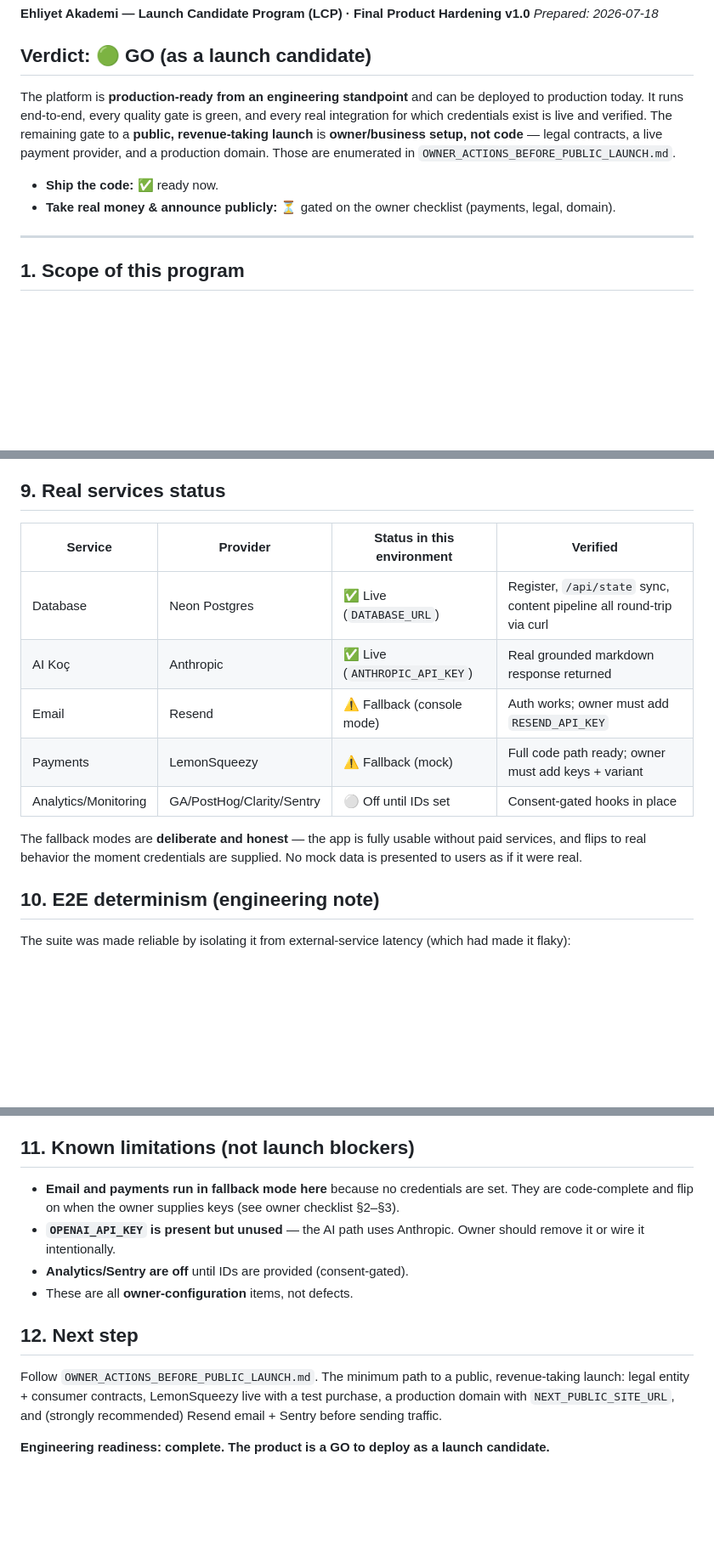
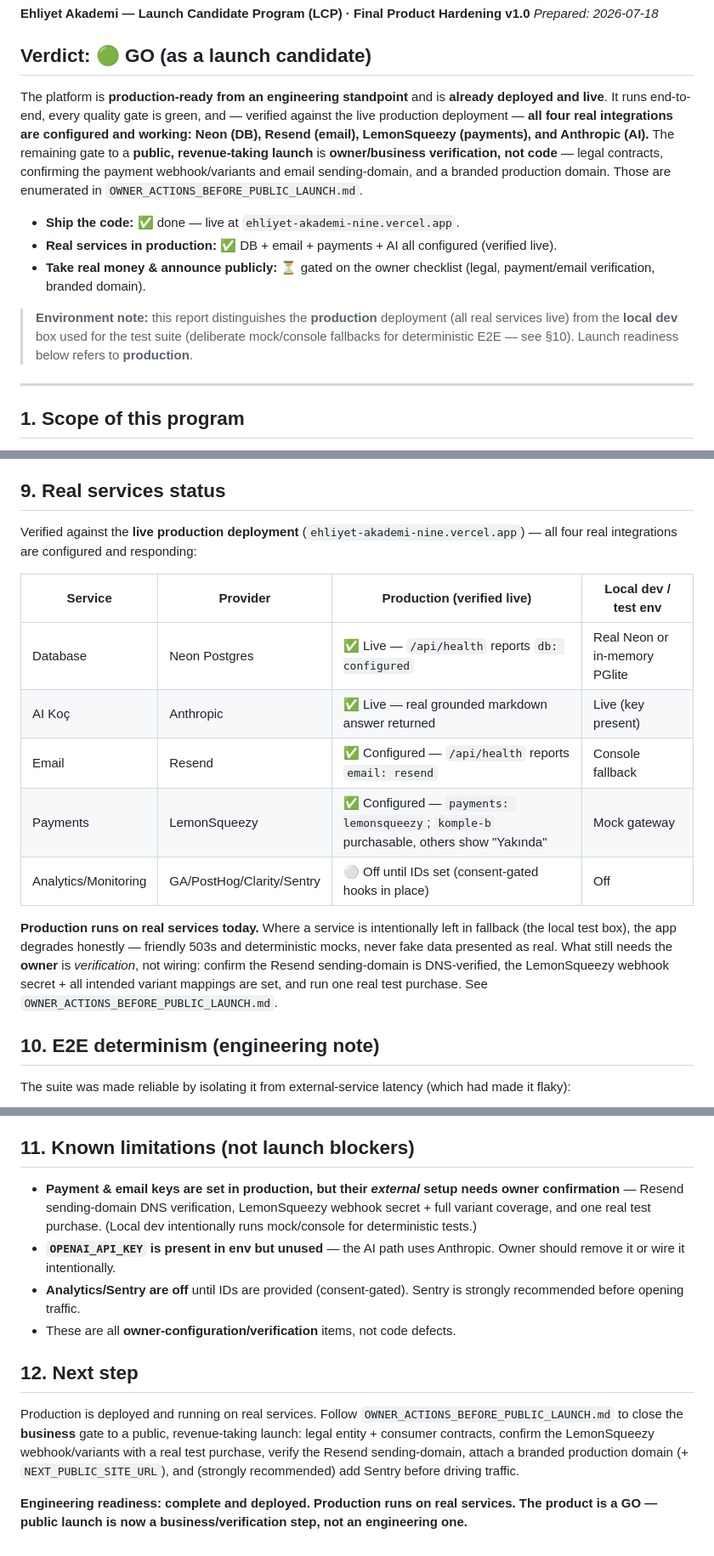
Before and after one commit to emredogan-cloud/ehliyet-akademi, a Markdown page: LAUNCH_CANDIDATE_REPORT.md, 3 parts joined by grey strips. Shown at 85% size. GitHub-like rendering; blank space fills up the shorter version.

```diff
--- a/LAUNCH_CANDIDATE_REPORT.md
+++ b/LAUNCH_CANDIDATE_REPORT.md
@@ -5,14 +5,22 @@ _Prepared: 2026-07-18_
 
 ## Verdict: 🟢 GO (as a launch candidate)
 
-The platform is **production-ready from an engineering standpoint** and can be deployed to
-production today. It runs end-to-end, every quality gate is green, and every real integration for
-which credentials exist is live and verified. The remaining gate to a **public, revenue-taking
-launch** is **owner/business setup, not code** — legal contracts, a live payment provider, and a
-production domain. Those are enumerated in `OWNER_ACTIONS_BEFORE_PUBLIC_LAUNCH.md`.
+The platform is **production-ready from an engineering standpoint** and is **already deployed and
+live**. It runs end-to-end, every quality gate is green, and — verified against the live production
+deployment — **all four real integrations are configured and working: Neon (DB), Resend (email),
+LemonSqueezy (payments), and Anthropic (AI).** The remaining gate to a **public, revenue-taking
+launch** is **owner/business verification, not code** — legal contracts, confirming the payment
+webhook/variants and email sending-domain, and a branded production domain. Those are enumerated in
+`OWNER_ACTIONS_BEFORE_PUBLIC_LAUNCH.md`.
 
-- **Ship the code:** ✅ ready now.
-- **Take real money & announce publicly:** ⏳ gated on the owner checklist (payments, legal, domain).
+- **Ship the code:** ✅ done — live at `ehliyet-akademi-nine.vercel.app`.
+- **Real services in production:** ✅ DB + email + payments + AI all configured (verified live).
+- **Take real money & announce publicly:** ⏳ gated on the owner checklist (legal, payment/email
+  verification, branded domain).
+
+> **Environment note:** this report distinguishes the **production** deployment (all real services
+> live) from the **local dev** box used for the test suite (deliberate mock/console fallbacks for
+> deterministic E2E — see §10). Launch readiness below refers to **production**.
 
 ---
 
@@ -110,17 +118,22 @@ allowlist-driven in production; CodeQL runs in CI.
 
 ## 9. Real services status
 
-| Service              | Provider                  | Status in this environment    | Verified                                                              |
-| -------------------- | ------------------------- | ----------------------------- | --------------------------------------------------------------------- |
-| Database             | Neon Postgres             | ✅ Live (`DATABASE_URL`)      | Register, `/api/state` sync, content pipeline all round-trip via curl |
-| AI Koç               | Anthropic                 | ✅ Live (`ANTHROPIC_API_KEY`) | Real grounded markdown response returned                              |
-| Email                | Resend                    | ⚠️ Fallback (console mode)    | Auth works; owner must add `RESEND_API_KEY`                           |
-| Payments             | LemonSqueezy              | ⚠️ Fallback (mock)            | Full code path ready; owner must add keys + variant                   |
-| Analytics/Monitoring | GA/PostHog/Clarity/Sentry | ⚪ Off until IDs set          | Consent-gated hooks in place                                          |
+Verified against the **live production deployment** (`ehliyet-akademi-nine.vercel.app`) — all four
+real integrations are configured and responding:
 
-The fallback modes are **deliberate and honest** — the app is fully usable without paid services, and
-flips to real behavior the moment credentials are supplied. No mock data is presented to users as if
-it were real.
+| Service              | Provider                  | Production (verified live)                                                              | Local dev / test env          |
+| -------------------- | ------------------------- | --------------------------------------------------------------------------------------- | ----------------------------- |
+| Database             | Neon Postgres             | ✅ Live — `/api/health` reports `db: configured`                                        | Real Neon or in-memory PGlite |
+| AI Koç               | Anthropic                 | ✅ Live — real grounded markdown answer returned                                        | Live (key present)            |
+| Email                | Resend                    | ✅ Configured — `/api/health` reports `email: resend`                                   | Console fallback              |
+| Payments             | LemonSqueezy              | ✅ Configured — `payments: lemonsqueezy`; `komple-b` purchasable, others show "Yakında" | Mock gateway                  |
+| Analytics/Monitoring | GA/PostHog/Clarity/Sentry | ⚪ Off until IDs set (consent-gated hooks in place)                                     | Off                           |
+
+**Production runs on real services today.** Where a service is intentionally left in fallback (the
+local test box), the app degrades honestly — friendly 503s and deterministic mocks, never fake data
+presented as real. What still needs the **owner** is _verification_, not wiring: confirm the Resend
+sending-domain is DNS-verified, the LemonSqueezy webhook secret + all intended variant mappings are
+set, and run one real test purchase. See `OWNER_ACTIONS_BEFORE_PUBLIC_LAUNCH.md`.
 
 ## 10. E2E determinism (engineering note)
 
@@ -139,17 +152,22 @@ does not reduce coverage of the production paths.
 
 ## 11. Known limitations (not launch blockers)
 
-- **Email and payments run in fallback mode here** because no credentials are set. They are
-  code-complete and flip on when the owner supplies keys (see owner checklist §2–§3).
-- **`OPENAI_API_KEY` is present but unused** — the AI path uses Anthropic. Owner should remove it or
-  wire it intentionally.
-- **Analytics/Sentry are off** until IDs are provided (consent-gated).
-- These are all **owner-configuration** items, not defects.
+- **Payment & email keys are set in production, but their _external_ setup needs owner confirmation**
+  — Resend sending-domain DNS verification, LemonSqueezy webhook secret + full variant coverage, and
+  one real test purchase. (Local dev intentionally runs mock/console for deterministic tests.)
+- **`OPENAI_API_KEY` is present in env but unused** — the AI path uses Anthropic. Owner should remove
+  it or wire it intentionally.
+- **Analytics/Sentry are off** until IDs are provided (consent-gated). Sentry is strongly recommended
+  before opening traffic.
+- These are all **owner-configuration/verification** items, not code defects.
 
 ## 12. Next step
 
-Follow `OWNER_ACTIONS_BEFORE_PUBLIC_LAUNCH.md`. The minimum path to a public, revenue-taking launch:
-legal entity + consumer contracts, LemonSqueezy live with a test purchase, a production domain with
-`NEXT_PUBLIC_SITE_URL`, and (strongly recommended) Resend email + Sentry before sending traffic.
+Production is deployed and running on real services. Follow `OWNER_ACTIONS_BEFORE_PUBLIC_LAUNCH.md`
+to close the **business** gate to a public, revenue-taking launch: legal entity + consumer contracts,
+confirm the LemonSqueezy webhook/variants with a real test purchase, verify the Resend sending-domain,
+attach a branded production domain (+ `NEXT_PUBLIC_SITE_URL`), and (strongly recommended) add Sentry
+before driving traffic.
 
-**Engineering readiness: complete. The product is a GO to deploy as a launch candidate.**
+**Engineering readiness: complete and deployed. Production runs on real services. The product is a
+GO — public launch is now a business/verification step, not an engineering one.**
```
Also changed, not shown: OWNER_ACTIONS_BEFORE_PUBLIC_LAUNCH.md (+40 -30 lines).
